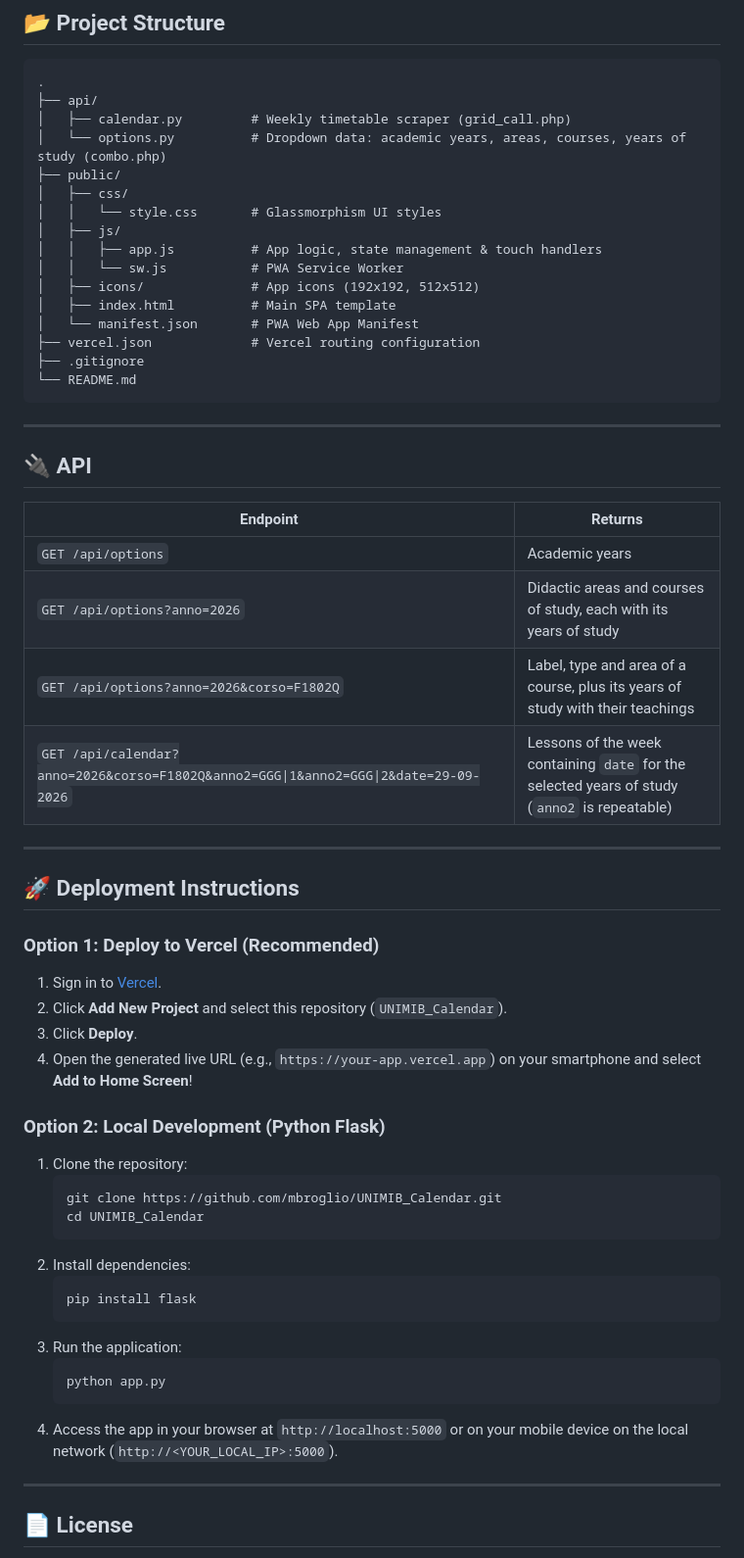
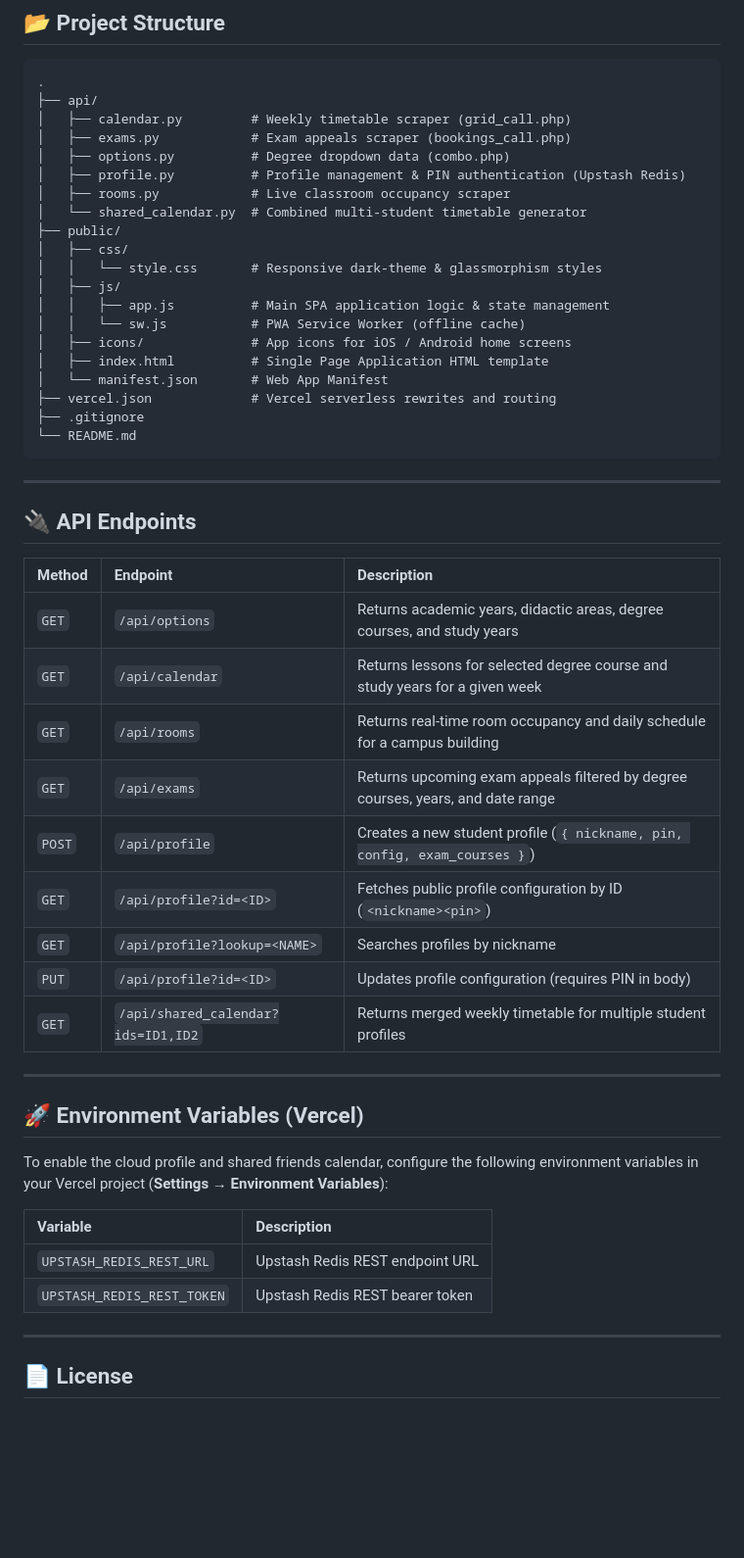
Before and after one commit to mbroglio/UNIMIB_Calendar, a Markdown page: README.md, the part around one of its changes. Shown at 98% size. Drawn GitHub-style; blank space fills up the shorter version.

Commit message:
docs: update README with classroom occupancy, exams, profile sync, and shared calendar features

````diff
--- a/README.md
+++ b/README.md
@@ -38,59 +60,51 @@ A modern, mobile-first Web Application and Progressive Web App (PWA) designed to
 .
 ├── api/
 │   ├── calendar.py         # Weekly timetable scraper (grid_call.php)
-│   └── options.py          # Dropdown data: academic years, areas, courses, years of study (combo.php)
+│   ├── exams.py            # Exam appeals scraper (bookings_call.php)
+│   ├── options.py          # Degree dropdown data (combo.php)
+│   ├── profile.py          # Profile management & PIN authentication (Upstash Redis)
+│   ├── rooms.py            # Live classroom occupancy scraper
+│   └── shared_calendar.py  # Combined multi-student timetable generator
 ├── public/
 │   ├── css/
-│   │   └── style.css       # Glassmorphism UI styles
+│   │   └── style.css       # Responsive dark-theme & glassmorphism styles
 │   ├── js/
-│   │   ├── app.js          # App logic, state management & touch handlers
-│   │   └── sw.js           # PWA Service Worker
-│   ├── icons/              # App icons (192x192, 512x512)
-│   ├── index.html          # Main SPA template
-│   └── manifest.json       # PWA Web App Manifest
-├── vercel.json             # Vercel routing configuration
+│   │   ├── app.js          # Main SPA application logic & state management
+│   │   └── sw.js           # PWA Service Worker (offline cache)
+│   ├── icons/              # App icons for iOS / Android home screens
+│   ├── index.html          # Single Page Application HTML template
+│   └── manifest.json       # Web App Manifest
+├── vercel.json             # Vercel serverless rewrites and routing
 ├── .gitignore
 └── README.md
 ```
 
 ---
 
-## 🔌 API
+## 🔌 API Endpoints
 
-| Endpoint | Returns |
-| --- | --- |
-| `GET /api/options` | Academic years |
-| `GET /api/options?anno=2026` | Didactic areas and courses of study, each with its years of study |
-| `GET /api/options?anno=2026&corso=F1802Q` | Label, type and area of a course, plus its years of study with their teachings |
-| `GET /api/calendar?anno=2026&corso=F1802Q&anno2=GGG\|1&anno2=GGG\|2&date=29-09-2026` | Lessons of the week containing `date` for the selected years of study (`anno2` is repeatable) |
+| Method | Endpoint | Description |
+| :--- | :--- | :--- |
+| `GET` | `/api/options` | Returns academic years, didactic areas, degree courses, and study years |
+| `GET` | `/api/calendar` | Returns lessons for selected degree course and study years for a given week |
+| `GET` | `/api/rooms` | Returns real-time room occupancy and daily schedule for a campus building |
+| `GET` | `/api/exams` | Returns upcoming exam appeals filtered by degree courses, years, and date range |
+| `POST` | `/api/profile` | Creates a new student profile (`{ nickname, pin, config, exam_courses }`) |
+| `GET` | `/api/profile?id=<ID>` | Fetches public profile configuration by ID (`<nickname><pin>`) |
+| `GET` | `/api/profile?lookup=<NAME>` | Searches profiles by nickname |
+| `PUT` | `/api/profile?id=<ID>` | Updates profile configuration (requires PIN in body) |
+| `GET` | `/api/shared_calendar?ids=ID1,ID2` | Returns merged weekly timetable for multiple student profiles |
 
 ---
 
-## 🚀 Deployment Instructions
+## 🚀 Environment Variables (Vercel)
 
-### Option 1: Deploy to Vercel (Recommended)
+To enable the cloud profile and shared friends calendar, configure the following environment variables in your Vercel project (**Settings** → **Environment Variables**):
 
-1. Sign in to [Vercel](https://vercel.com).
-2. Click **Add New Project** and select this repository (`UNIMIB_Calendar`).
-3. Click **Deploy**.
-4. Open the generated live URL (e.g., `https://your-app.vercel.app`) on your smartphone and select **Add to Home Screen**!
-
-### Option 2: Local Development (Python Flask)
-
-1. Clone the repository:
-   ```bash
-   git clone https://github.com/mbroglio/UNIMIB_Calendar.git
-   cd UNIMIB_Calendar
-   ```
-2. Install dependencies:
-   ```bash
-   pip install flask
-   ```
-3. Run the application:
-   ```bash
-   python app.py
-   ```
-4. Access the app in your browser at `http://localhost:5000` or on your mobile device on the local network (`http://<YOUR_LOCAL_IP>:5000`).
+| Variable | Description |
+| :--- | :--- |
+| `UPSTASH_REDIS_REST_URL` | Upstash Redis REST endpoint URL |
+| `UPSTASH_REDIS_REST_TOKEN` | Upstash Redis REST bearer token |
 
 ---
 
````
Also changed, not shown: other parts of README.md (+38 -16 lines).
